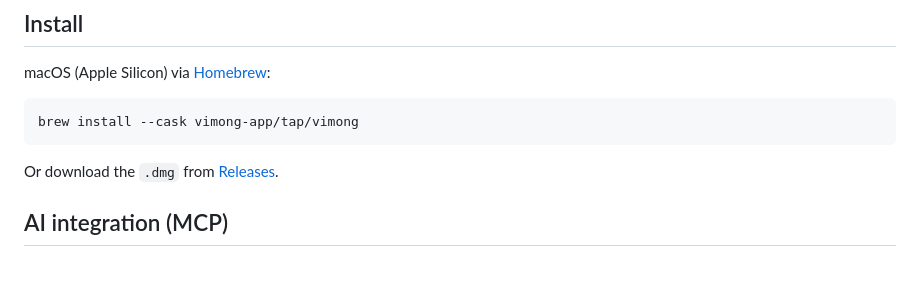
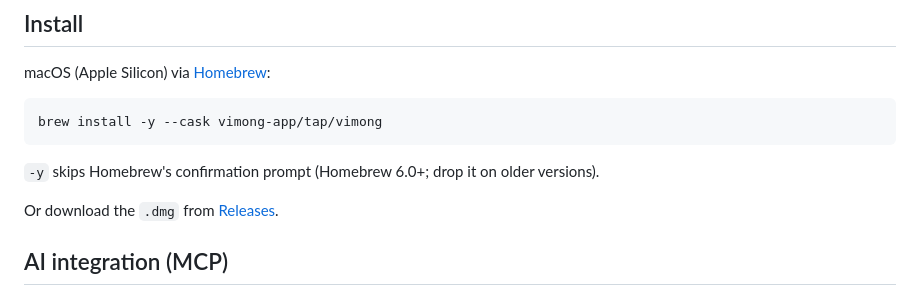
Before and after one commit to vimong-app/vimong, a Markdown page: README.md, the part around the change. Rendered like a GitHub page; blank space fills up the shorter version.

````diff
--- a/README.md
+++ b/README.md
@@ -48,8 +48,10 @@ See full descriptions on the [website](https://vimong.app/en/).
 macOS (Apple Silicon) via [Homebrew](https://brew.sh):
 
 ```bash
-brew install --cask vimong-app/tap/vimong
+brew install -y --cask vimong-app/tap/vimong
 ```
+
+`-y` skips Homebrew's confirmation prompt (Homebrew 6.0+; drop it on older versions).
 
 Or download the `.dmg` from [Releases](https://github.com/vimong-app/vimong/releases/latest).
 
````
Also changed, not shown: README.ko.md (+3 -1 lines).
